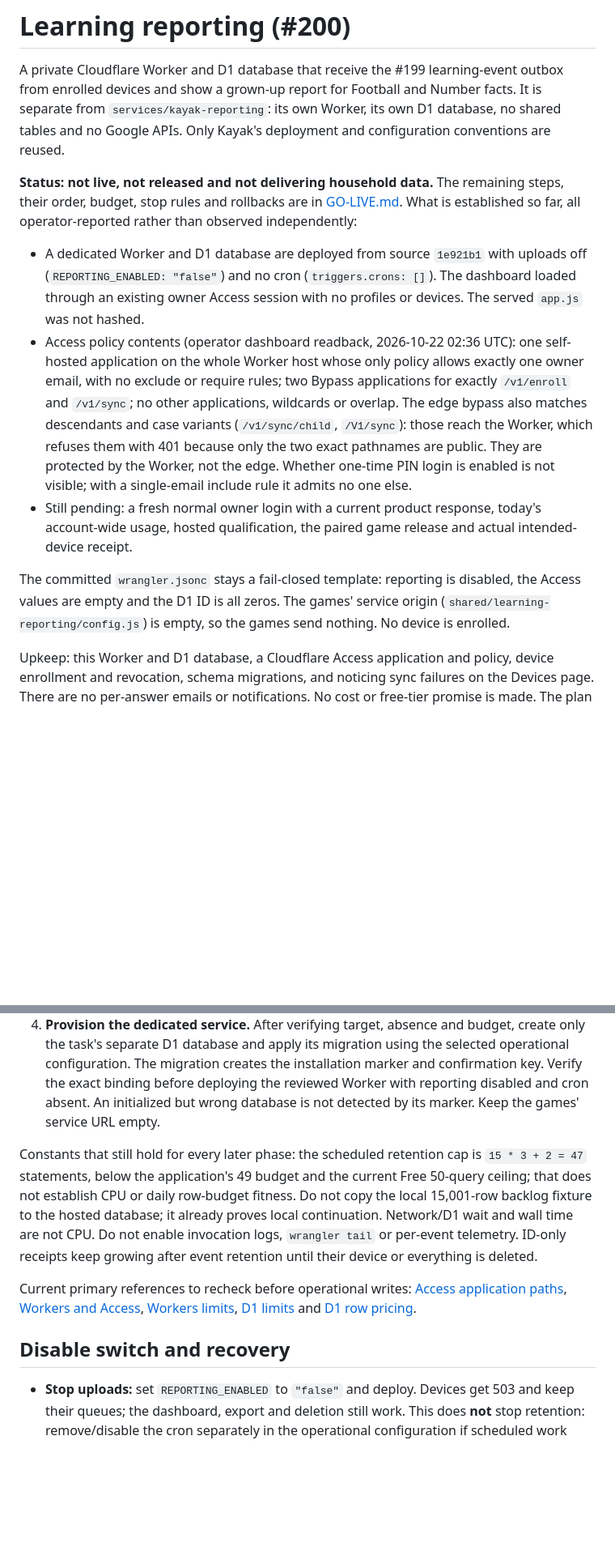
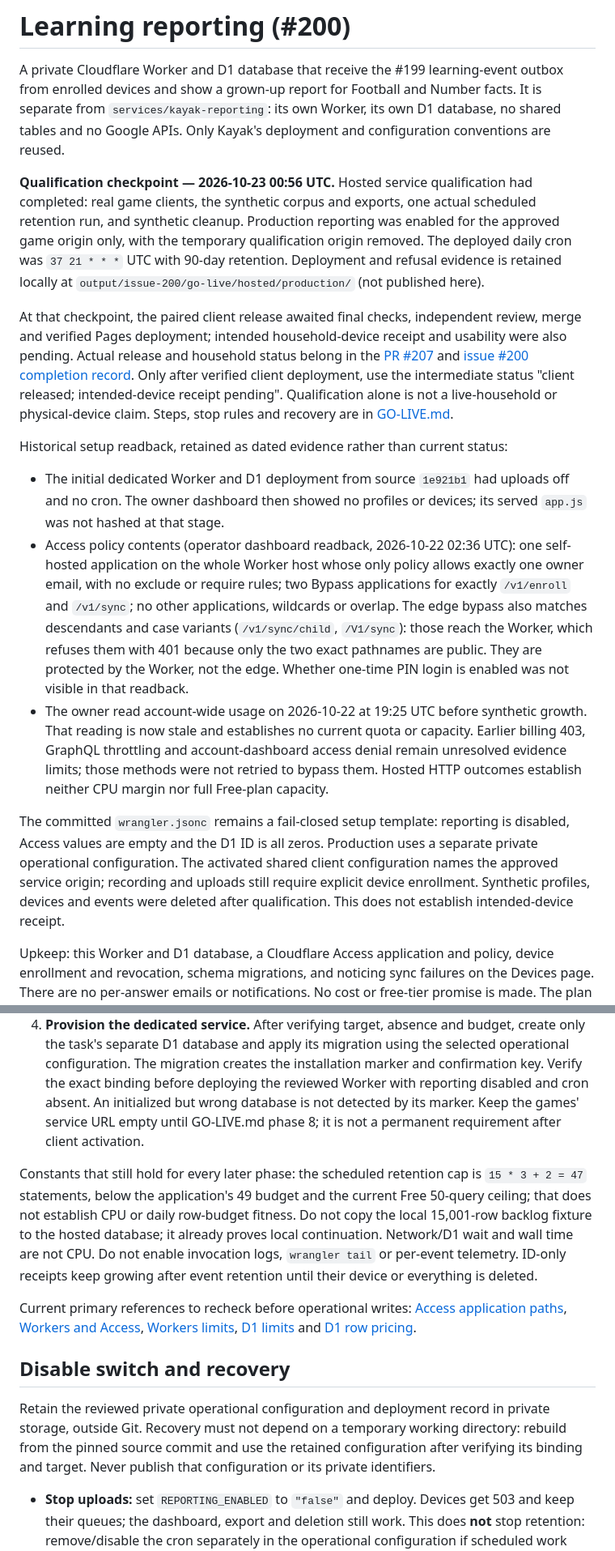
Before and after one commit to michaeltorbert/games, a Markdown page: services/learning-reporting/README.md, 2 parts joined by grey strips. Shown at 81% size. Drawn GitHub-style; blank space fills up the shorter version.

Commit message:
Document qualified reporting activation and staged recovery

```diff
--- a/services/learning-reporting/README.md
+++ b/services/learning-reporting/README.md
@@ -6,14 +6,28 @@ separate from `services/kayak-reporting`: its own Worker, its own D1 database, n
 tables and no Google APIs. Only Kayak's deployment and configuration conventions are
 reused.
 
-**Status: not live, not released and not delivering household data.** The remaining
-steps, their order, budget, stop rules and rollbacks are in [GO-LIVE.md](GO-LIVE.md).
-What is established so far, all operator-reported rather than observed independently:
+**Qualification checkpoint — 2026-10-23 00:56 UTC.** Hosted service qualification
+had completed: real game clients, the synthetic corpus and exports, one actual scheduled
+retention run, and synthetic cleanup. Production reporting was enabled for the approved
+game origin only, with the temporary qualification origin removed. The deployed daily
+cron was `37 21 * * *` UTC with 90-day retention. Deployment and refusal evidence is
+retained locally at `output/issue-200/go-live/hosted/production/` (not published here).
 
-- A dedicated Worker and D1 database are deployed from source `1e921b1` with uploads off
-  (`REPORTING_ENABLED: "false"`) and no cron (`triggers.crons: []`). The dashboard
-  loaded through an existing owner Access session with no profiles or devices. The
-  served `app.js` was not hashed.
+At that checkpoint, the paired client release awaited final checks, independent review,
+merge and verified Pages deployment; intended household-device receipt and usability
+were also pending. Actual release and household status belong in the
+[PR #207](https://github.com/michaeltorbert/games/pull/207) and
+[issue #200 completion record](https://github.com/michaeltorbert/games/issues/200).
+Only after verified client deployment, use the intermediate status
+"client released; intended-device receipt pending". Qualification alone is not a
+live-household or physical-device claim. Steps, stop rules and recovery are in
+[GO-LIVE.md](GO-LIVE.md).
+
+Historical setup readback, retained as dated evidence rather than current status:
+
+- The initial dedicated Worker and D1 deployment from source `1e921b1` had uploads off
+  and no cron. The owner dashboard then showed no profiles or devices; its served
+  `app.js` was not hashed at that stage.
 - Access policy contents (operator dashboard readback, 2026-10-22 02:36 UTC): one
   self-hosted application on the whole Worker host whose only policy allows exactly one
   owner email, with no exclude or require rules; two Bypass applications for exactly
@@ -21,16 +35,19 @@ What is established so far, all operator-reported rather than observed independe
   bypass also matches descendants and case variants (`/v1/sync/child`, `/V1/sync`):
   those reach the Worker, which refuses them with 401 because only the two exact
   pathnames are public. They are protected by the Worker, not the edge. Whether
-  one-time PIN login is enabled is not visible; with a single-email include rule it
-  admits no one else.
-- Still pending: a fresh normal owner login with a current product response, today's
-  account-wide usage, hosted qualification, the paired game release and actual
-  intended-device receipt.
+  one-time PIN login is enabled was not visible in that readback.
+- The owner read account-wide usage on 2026-10-22 at 19:25 UTC before synthetic
+  growth. That reading is now stale and establishes no current quota or capacity.
+  Earlier billing 403, GraphQL throttling and account-dashboard access denial remain
+  unresolved evidence limits; those methods were not retried to bypass them. Hosted
+  HTTP outcomes establish neither CPU margin nor full Free-plan capacity.
 
-The committed `wrangler.jsonc` stays a fail-closed template: reporting is disabled, the
-Access values are empty and the D1 ID is all zeros. The games' service origin
-(`shared/learning-reporting/config.js`) is empty, so the games send nothing. No device
-is enrolled.
+The committed `wrangler.jsonc` remains a fail-closed setup template: reporting is
+disabled, Access values are empty and the D1 ID is all zeros. Production uses a separate
+private operational configuration. The activated shared client configuration
+names the approved service origin; recording and uploads still require explicit
+device enrollment. Synthetic profiles, devices and events were deleted after
+qualification. This does not establish intended-device receipt.
 
 Upkeep: this Worker and D1 database, a Cloudflare Access application and policy, device
 enrollment and revocation, schema migrations, and noticing sync failures on the Devices
@@ -261,7 +284,8 @@ ways:
    selected operational configuration. The migration creates the installation marker
    and confirmation key. Verify the exact binding before deploying the reviewed
    Worker with reporting disabled and cron absent. An initialized but wrong database
-   is not detected by its marker. Keep the games' service URL empty.
+   is not detected by its marker. Keep the games' service URL empty until GO-LIVE.md
+   phase 8; it is not a permanent requirement after client activation.
 
 Constants that still hold for every later phase: the scheduled retention cap is
 `15 * 3 + 2 = 47` statements, below the application's 49 budget and the current Free
@@ -279,6 +303,11 @@ paths](https://developers.cloudflare.com/cloudflare-one/access-controls/policies
 [D1 row pricing](https://developers.cloudflare.com/d1/platform/pricing/).
 
 ## Disable switch and recovery
+
+Retain the reviewed private operational configuration and deployment record in private
+storage, outside Git. Recovery must not depend on a temporary working directory: rebuild
+from the pinned source commit and use the retained configuration after verifying its
+binding and target. Never publish that configuration or its private identifiers.
 
 - **Stop uploads:** set `REPORTING_ENABLED` to `"false"` and deploy. Devices get 503 and
   keep their queues; the dashboard, export and deletion still work. This does **not**
```
Also changed, not shown: other parts of services/learning-reporting/README.md (+14 -8 lines).
